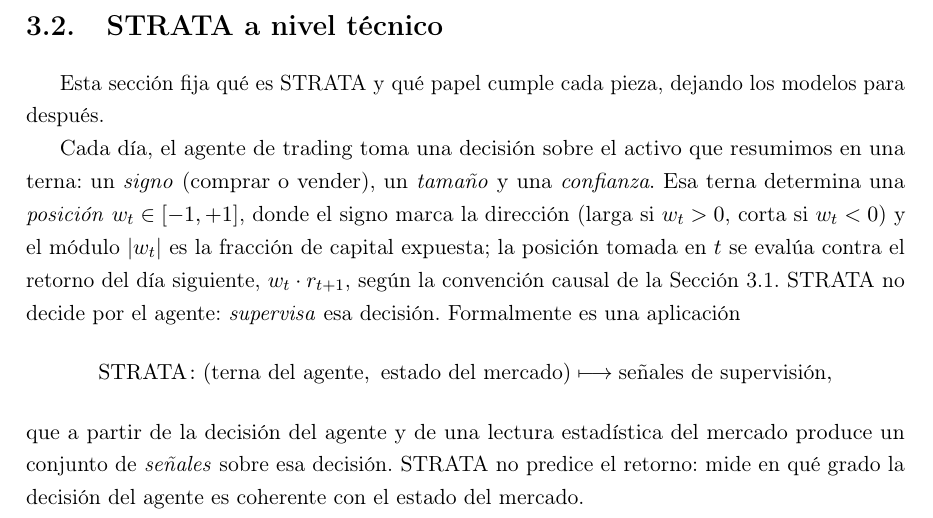
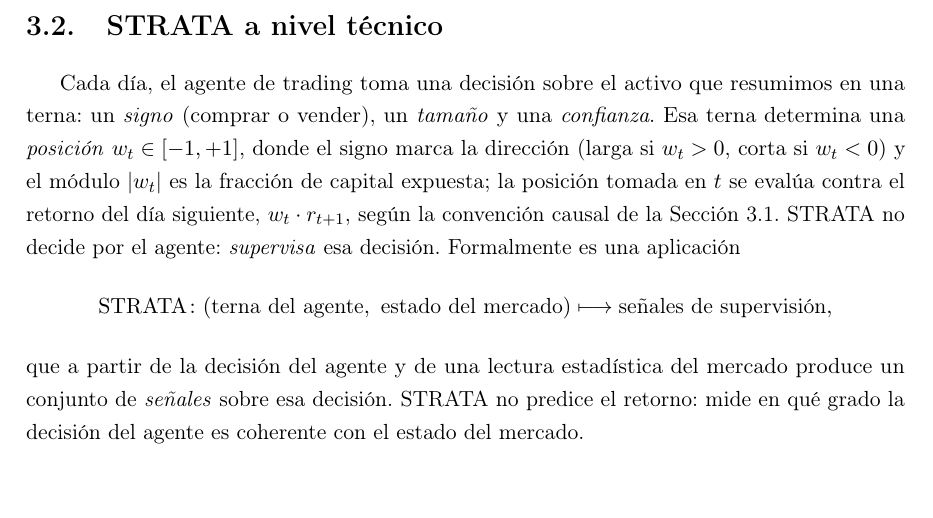
Before and after one commit to RaquelGarciah/Real-time-statistical-supervision-of-an-AI-trading-agent, a LaTeX thesis (tesis/main.tex, which reads tesis/chapters/03_marco_teorico.tex): part of page 10 of 40, cut so that both start at the same text, the shorter picture padded with empty space. Compiled offline with pdfLaTeX.

Commit message:
wip(tesis): autosave 2026-06-18 12:33

```diff
--- a/tesis/chapters/03_marco_teorico.tex
+++ b/tesis/chapters/03_marco_teorico.tex
@@ -42,8 +42,6 @@ Las series de retornos financieros no se comportan como ruido blanco gaussiano.
 
 \section{STRATA a nivel técnico}
 \label{sec:strata-tecnico}
-
-Esta sección fija qué es STRATA y qué papel cumple cada pieza, dejando los modelos para después.
 
 Cada día, el agente de trading toma una decisión sobre el activo que resumimos en una terna: un \emph{signo} (comprar o vender), un \emph{tamaño} y una \emph{confianza}. Esa terna determina una \emph{posición} $w_t \in [-1, +1]$, donde el signo marca la dirección (larga si $w_t > 0$, corta si $w_t < 0$) y el módulo $|w_t|$ es la fracción de capital expuesta; la posición tomada en $t$ se evalúa contra el retorno del día siguiente, $w_t \cdot \rnext$, según la convención causal de la Sección~\ref{sec:preliminares}. STRATA no decide por el agente: \emph{supervisa} esa decisión. Formalmente es una aplicación
 \[
```
